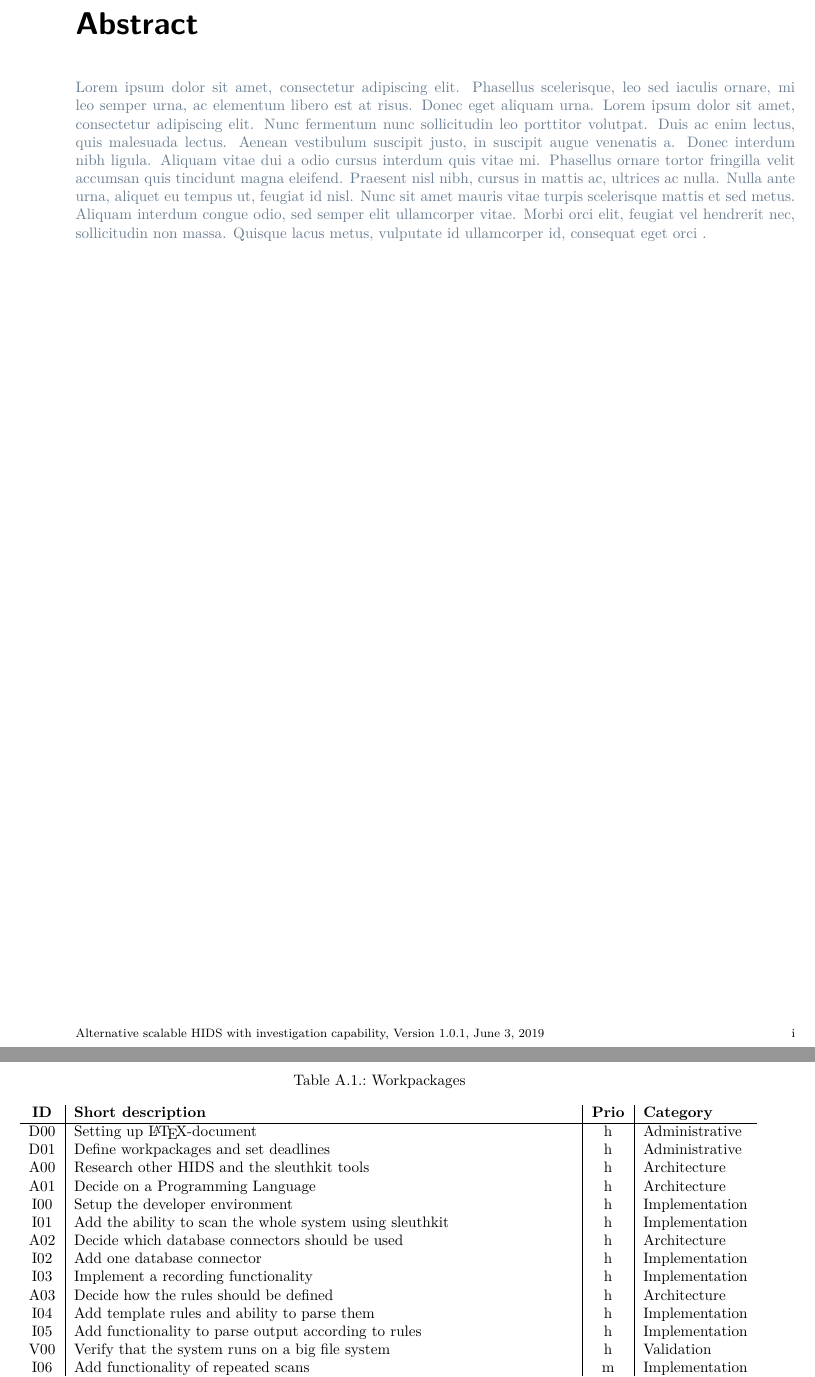
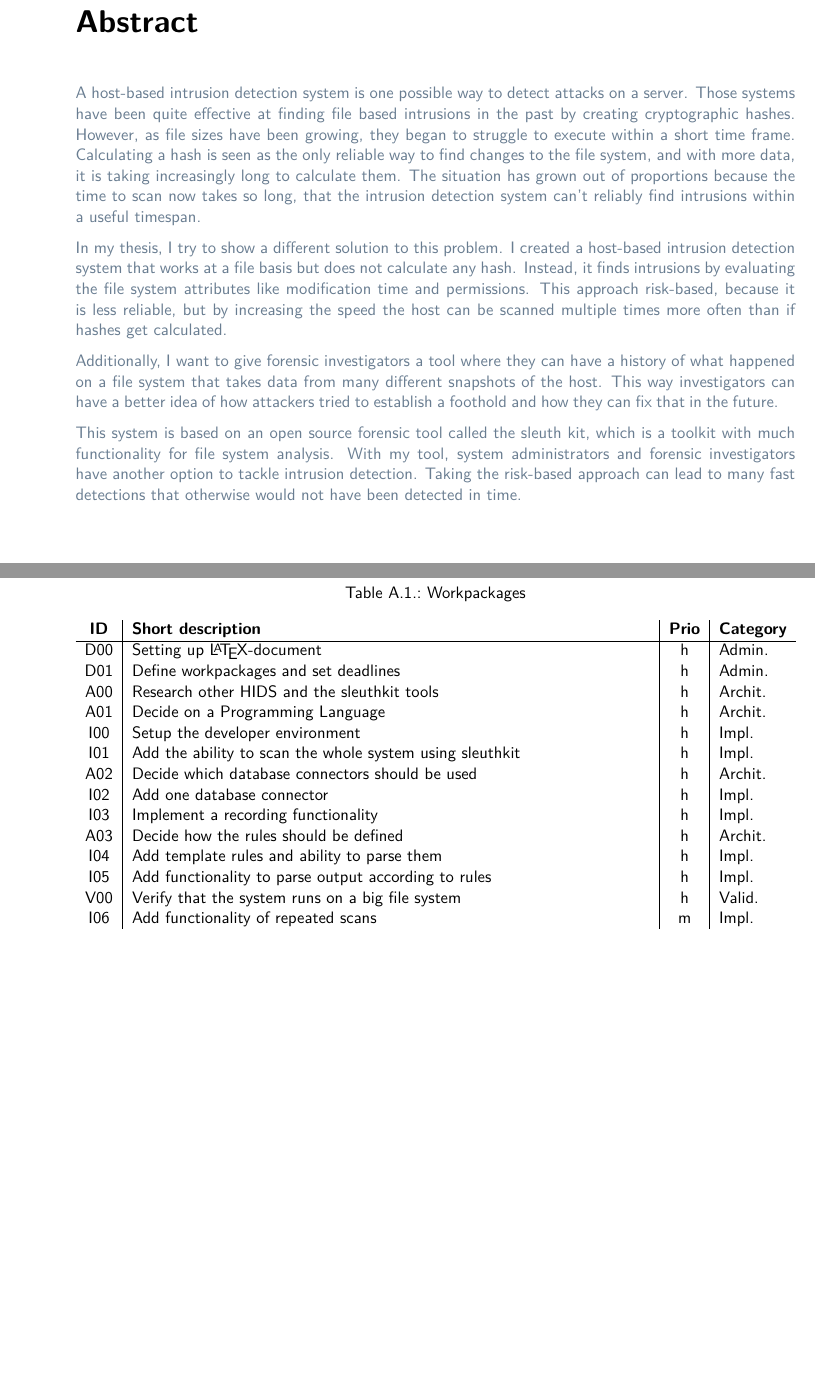
Before and after one commit to Tartori/hids_thesis, a LaTeX thesis (doc/paper/thesis.tex, which reads doc/paper/appendix/apm.tex, doc/paper/leader/abstract.tex): two parts of pages 3 and 48 of 57 before the commit and two parts of pages 3 and 51 of 59 after it, joined at a grey line, cut so that both start at the same text, the shorter picture padded with empty space. Compiled offline with XeLaTeX.

Commit message:
added abstract

```diff
--- a/doc/paper/appendix/apm.tex
+++ b/doc/paper/appendix/apm.tex
@@ -52,18 +52,18 @@ The workpackages are chrononically ordered. Meaning they should be worked on in
     \begin{tabular}{c|l|c|l}
       \textbf{ID} & \textbf{Short description} & \textbf{Prio} & \textbf{Category} \\
       \hline
-      D00 & Setting up \LaTeX -document & h & Administrative \\
-      D01 & Define workpackages and set deadlines & h & Administrative \\
-			A00 & Research other \gls{hids} and the sleuthkit tools & h & Architecture \\
-			A01 & Decide on a Programming Language & h & Architecture \\
-			I00 & Setup the developer environment & h & Implementation \\
-			I01 & Add the ability to scan the whole system using sleuthkit & h & Implementation \\
-			A02 & Decide which database connectors should be used & h & Architecture \\
-			I02 & Add one database connector & h & Implementation \\
-			I03 & Implement a recording functionality & h & Implementation \\
-			A03 & Decide how the rules should be defined & h & Architecture \\
-			I04 & Add template rules and ability to parse them & h & Implementation \\
-			I05 & Add functionality to parse output according to rules & h & Implementation \\
-			V00 & Verify that the system runs on a big file system & h & Validation \\
-			I06 & Add functionality of repeated scans & m & Implementation \\
-			A04 & Define which alerting methods make sense & m & Architecture \\
+		D00 & Setting up \LaTeX -document & h & Admin. \\
+		D01 & Define workpackages and set deadlines & h & Admin. \\
+		A00 & Research other \gls{hids} and the sleuthkit tools & h & Archit. \\
+		A01 & Decide on a Programming Language & h & Archit. \\
+		I00 & Setup the developer environment & h & Impl. \\
+		I01 & Add the ability to scan the whole system using sleuthkit & h & Impl. \\
+		A02 & Decide which database connectors should be used & h & Archit. \\
+		I02 & Add one database connector & h & Impl. \\
+		I03 & Implement a recording functionality & h & Impl. \\
+		A03 & Decide how the rules should be defined & h & Archit. \\
+		I04 & Add template rules and ability to parse them & h & Impl. \\
+		I05 & Add functionality to parse output according to rules & h & Impl. \\
+		V00 & Verify that the system runs on a big file system & h & Valid. \\
+		I06 & Add functionality of repeated scans & m & Impl. \\
+		A04 & Define which alerting methods make sense & m & Archit. \\
--- a/doc/paper/leader/abstract.tex
+++ b/doc/paper/leader/abstract.tex
@@ -1,4 +1,10 @@
 \chapter*{Abstract}
 \label{chap:abstract}
 
-Lorem ipsum dolor sit amet, consectetur adipiscing elit. Phasellus scelerisque, leo sed iaculis ornare, mi leo semper urna, ac elementum libero est at risus. Donec eget aliquam urna. Lorem ipsum dolor sit amet, consectetur adipiscing elit. Nunc fermentum nunc sollicitudin leo porttitor volutpat. Duis ac enim lectus, quis malesuada lectus. Aenean vestibulum suscipit justo, in suscipit augue venenatis a. Donec interdum nibh ligula. Aliquam vitae dui a odio cursus interdum quis vitae mi. Phasellus ornare tortor fringilla velit accumsan quis tincidunt magna eleifend. Praesent nisl nibh, cursus in mattis ac, ultrices ac nulla. Nulla ante urna, aliquet eu tempus ut, feugiat id nisl. Nunc sit amet mauris vitae turpis scelerisque mattis et sed metus. Aliquam interdum congue odio, sed semper elit ullamcorper vitae. Morbi orci elit, feugiat vel hendrerit nec, sollicitudin non massa. Quisque lacus metus, vulputate id ullamcorper id, consequat eget orci \nocite{kopka:band1} \nocite{Marti06}.
+A host-based intrusion detection system is one possible way to detect attacks on a server. Those systems have been quite effective at finding file based intrusions in the past by creating cryptographic hashes. However, as file sizes have been growing, they began to struggle to execute within a short time frame. Calculating a hash is seen as the only reliable way to find changes to the file system, and with more data, it is taking increasingly long to calculate them. The situation has grown out of proportions because the time to scan now takes so long, that the intrusion detection system can't reliably find intrusions within a useful timespan.
+
+In my thesis, I try to show a different solution to this problem. I created a host-based intrusion detection system that works at a file basis but does not calculate any hash. Instead, it finds intrusions by evaluating the file system attributes like modification time and permissions. This approach risk-based, because it is less reliable, but by increasing the speed the host can be scanned multiple times more often than if hashes get calculated.
+
+Additionally, I want to give forensic investigators a tool where they can have a history of what happened on a file system that takes data from many different snapshots of the host. This way investigators can have a better idea of how attackers tried to establish a foothold and how they can fix that in the future.
+
+This system is based on an open source forensic tool called the sleuth kit, which is a toolkit with much functionality for file system analysis. With my tool, system administrators and forensic investigators have another option to tackle intrusion detection. Taking the risk-based approach can lead to many fast detections that otherwise would not have been detected in time.
--- a/doc/paper/thesis.tex
+++ b/doc/paper/thesis.tex
@@ -1,6 +1,6 @@
 \documentclass[
 	a4paper,					% paper format
-	10pt,							% fontsize
+	11pt,							% fontsize
 	twoside,					% double-sided
 	openright,				% begin new chapter on right side
 	notitlepage,			% use no standard title page
@@ -19,6 +19,9 @@
 \usepackage{listings}
 \input{database/yaml-highlighting}
 
+
+\usepackage[standard-baselineskips]{cmbright}
+
 \usepackage[T1]{fontenc}											% hyphenation of words with �,� and �
 \usepackage{textcomp}													% additional symbols
 \usepackage{ae}																% better resolution of Type1-Fonts
```
Also changed, not shown: doc/paper/leader/frontpage_without_picture.tex (+1 -1 lines), doc/paper/thesis.pdf, doc/paper/appendix/apm.tex (28 more changed lines), doc/paper/thesis.tex (1 more changed lines). Lines whose indentation alone changed are shown as unchanged.
